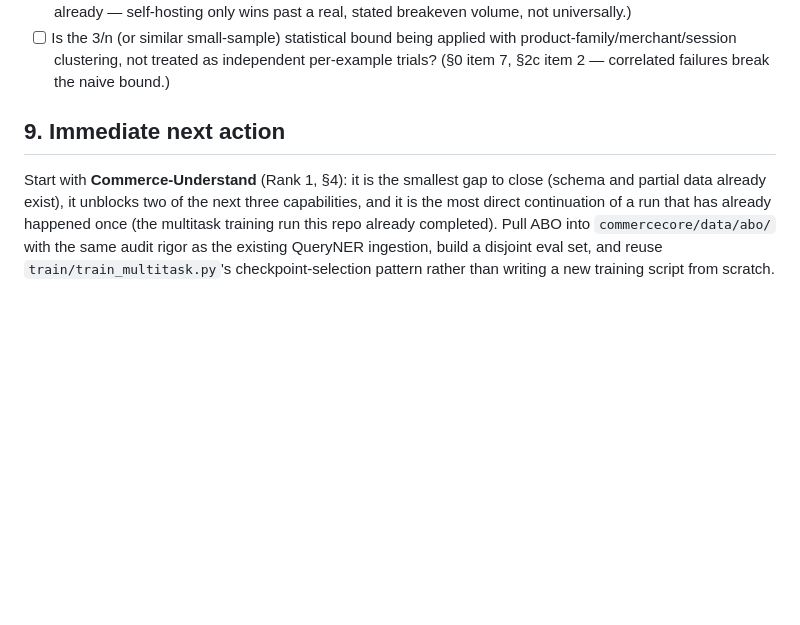
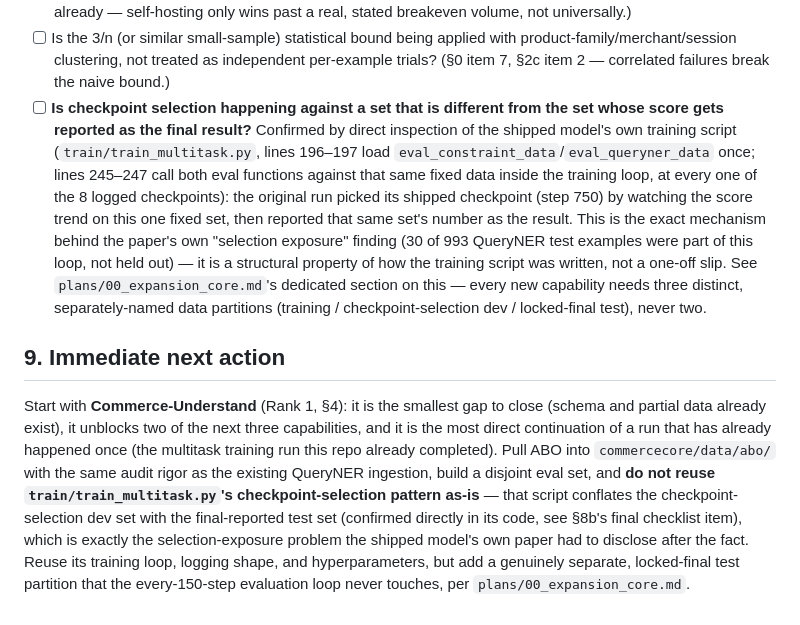
Before and after one commit to arghya05/commercecore, a Markdown page: capability_expansion/CAPABILITY_EXPANSION_PLAN.md, the part around the change. Drawn GitHub-style; blank space fills up the shorter version.

Commit message:
Fix §9 to not tell readers to reuse the flawed checkpoint-selection pattern
§9's "immediate next action" previously said to reuse
train_multitask.py's checkpoint-selection pattern directly - that
pattern is exactly what conflates the dev set with the final-reported
test set (confirmed in its own code). Corrects the instruction and
adds the missing checklist item to §8b so this finding is in the one
consolidated "every documented mistake" list, not only in the core
implementation file.

```diff
--- a/capability_expansion/CAPABILITY_EXPANSION_PLAN.md
+++ b/capability_expansion/CAPABILITY_EXPANSION_PLAN.md
@@ -349,7 +349,8 @@ Every item below is a real, specific mistake this project already made once, fou
 - [ ] Has this capability's headline benchmark result been checked against a second, harder, independent eval set — not just the primary benchmark? (The shipped model's own fresh-query test: strong QueryNER/held-out numbers did not hold on 6 new, harder queries with negation/unit-conversion/comparative framing — Claude Sonnet 5 and GPT cheap tier won there instead. This was only caught because a second eval was deliberately run; §2c item 1 requires this for every capability from the start, not as an afterthought.)
 - [ ] Does every "beats X" claim state which of the three claim types (model/system/economic, §2d) it actually is — not a blended claim that reads as stronger than what was measured? (The shipped model's own cost-comparison section initially stated self-hosting was cheaper, which was wrong and had to be corrected once already — self-hosting only wins past a real, stated breakeven volume, not universally.)
 - [ ] Is the 3/n (or similar small-sample) statistical bound being applied with product-family/merchant/session clustering, not treated as independent per-example trials? (§0 item 7, §2c item 2 — correlated failures break the naive bound.)
+- [ ] **Is checkpoint selection happening against a set that is different from the set whose score gets reported as the final result?** Confirmed by direct inspection of the shipped model's own training script (`train/train_multitask.py`, lines 196–197 load `eval_constraint_data`/`eval_queryner_data` once; lines 245–247 call both eval functions against that same fixed data inside the training loop, at every one of the 8 logged checkpoints): the original run picked its shipped checkpoint (step 750) by watching the score trend on this one fixed set, then reported that same set's number as the result. This is the exact mechanism behind the paper's own "selection exposure" finding (30 of 993 QueryNER test examples were part of this loop, not held out) — it is a structural property of how the training script was written, not a one-off slip. See `plans/00_expansion_core.md`'s dedicated section on this — every new capability needs three distinct, separately-named data partitions (training / checkpoint-selection dev / locked-final test), never two.
 
 ## 9. Immediate next action
 
-Start with **Commerce-Understand** (Rank 1, §4): it is the smallest gap to close (schema and partial data already exist), it unblocks two of the next three capabilities, and it is the most direct continuation of a run that has already happened once (the multitask training run this repo already completed). Pull ABO into `commercecore/data/abo/` with the same audit rigor as the existing QueryNER ingestion, build a disjoint eval set, and reuse `train/train_multitask.py`'s checkpoint-selection pattern rather than writing a new training script from scratch.
+Start with **Commerce-Understand** (Rank 1, §4): it is the smallest gap to close (schema and partial data already exist), it unblocks two of the next three capabilities, and it is the most direct continuation of a run that has already happened once (the multitask training run this repo already completed). Pull ABO into `commercecore/data/abo/` with the same audit rigor as the existing QueryNER ingestion, build a disjoint eval set, and **do not reuse `train/train_multitask.py`'s checkpoint-selection pattern as-is** — that script conflates the checkpoint-selection dev set with the final-reported test set (confirmed directly in its code, see §8b's final checklist item), which is exactly the selection-exposure problem the shipped model's own paper had to disclose after the fact. Reuse its training loop, logging shape, and hyperparameters, but add a genuinely separate, locked-final test partition that the every-150-step evaluation loop never touches, per `plans/00_expansion_core.md`.
```
